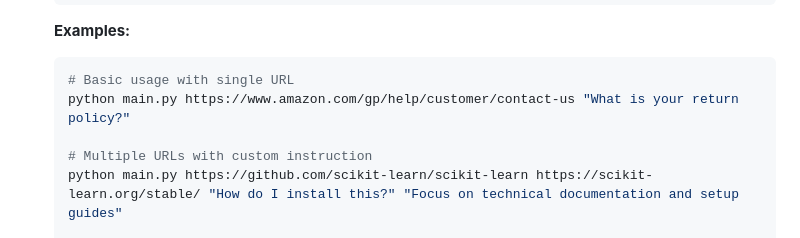
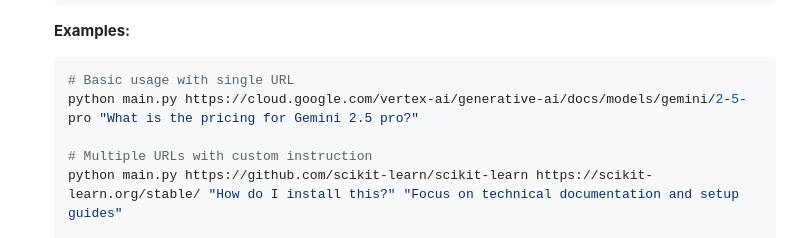
Before and after one commit to Rich-Idea-Solutions/PocketFlow-Tutorial-Website-Chatbot, a Markdown page: README.md, the part around the change. GitHub-like rendering.

````diff
--- a/README.md
+++ b/README.md
@@ -76,7 +76,7 @@ This is a tutorial project for [Pocket Flow](https://github.com/The-Pocket/Pocke
    **Examples:**
    ```bash
    # Basic usage with single URL
-   python main.py https://www.amazon.com/gp/help/customer/contact-us "What is your return policy?"
+   python main.py https://cloud.google.com/vertex-ai/generative-ai/docs/models/gemini/2-5-pro "What is the pricing for Gemini 2.5 pro?"
 
    # Multiple URLs with custom instruction
    python main.py https://github.com/scikit-learn/scikit-learn https://scikit-learn.org/stable/ "How do I install this?" "Focus on technical documentation and setup guides"
````
